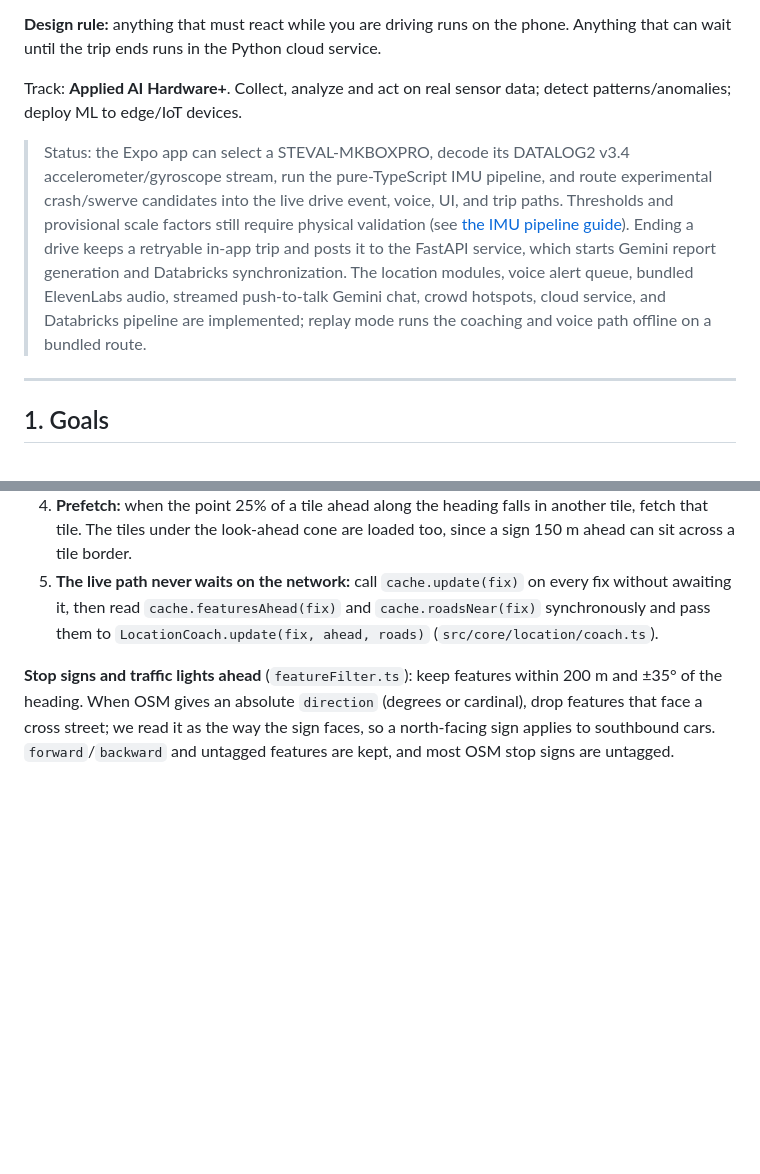
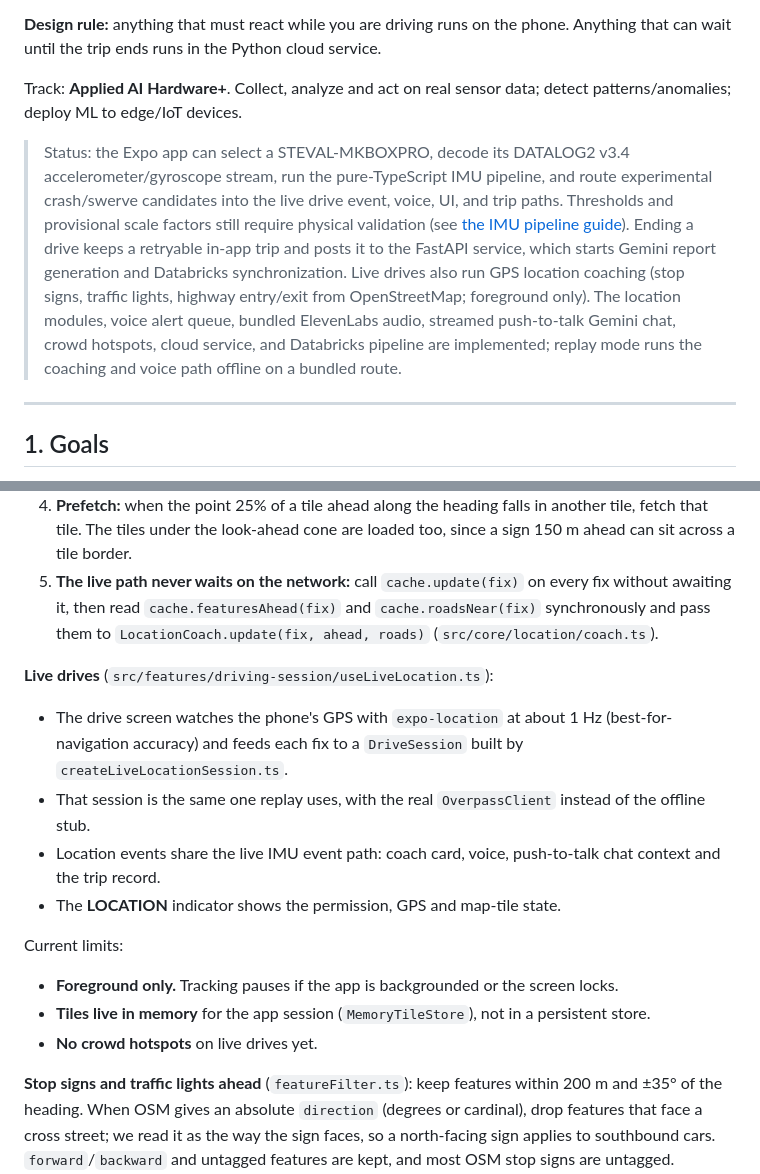
Before and after one commit to Fahadhb135/car-assistant-wolfhacks, a Markdown page: README.md, 2 parts joined by grey strips. Rendered like a GitHub page; blank space fills up the shorter version.

Commit message:
Document live GPS location coaching in the README
Co-Authored-By: Claude Opus 5.5 <noreply@anthropic.com>

```diff
--- a/README.md
+++ b/README.md
@@ -6,7 +6,7 @@ An AI driving coach built on the **STMicroelectronics SensorTile.box**. A dash-m
 
 Track: **Applied AI Hardware+**. Collect, analyze and act on real sensor data; detect patterns/anomalies; deploy ML to edge/IoT devices.
 
-> Status: the Expo app can select a STEVAL-MKBOXPRO, decode its DATALOG2 v3.4 accelerometer/gyroscope stream, run the pure-TypeScript IMU pipeline, and route experimental crash/swerve candidates into the live drive event, voice, UI, and trip paths. Thresholds and provisional scale factors still require physical validation (see [the IMU pipeline guide](docs/imu-pipeline.md)). Ending a drive keeps a retryable in-app trip and posts it to the FastAPI service, which starts Gemini report generation and Databricks synchronization. The location modules, voice alert queue, bundled ElevenLabs audio, streamed push-to-talk Gemini chat, crowd hotspots, cloud service, and Databricks pipeline are implemented; replay mode runs the coaching and voice path offline on a bundled route.
+> Status: the Expo app can select a STEVAL-MKBOXPRO, decode its DATALOG2 v3.4 accelerometer/gyroscope stream, run the pure-TypeScript IMU pipeline, and route experimental crash/swerve candidates into the live drive event, voice, UI, and trip paths. Thresholds and provisional scale factors still require physical validation (see [the IMU pipeline guide](docs/imu-pipeline.md)). Ending a drive keeps a retryable in-app trip and posts it to the FastAPI service, which starts Gemini report generation and Databricks synchronization. Live drives also run GPS location coaching (stop signs, traffic lights, highway entry/exit from OpenStreetMap; foreground only). The location modules, voice alert queue, bundled ElevenLabs audio, streamed push-to-talk Gemini chat, crowd hotspots, cloud service, and Databricks pipeline are implemented; replay mode runs the coaching and voice path offline on a bundled route.
 
 ---
 
@@ -202,6 +202,17 @@ Both detectors run on the phone, with no server in the loop. The model is traine
 3. **Cache** (`src/integrations/location/tileCache.ts`), in order: memory, then persistent store, then Overpass, then a stale stored copy, then bundled demo-route tiles. Stored tiles carry a schema version so tiles from an older build are refetched rather than misread.
 4. **Prefetch:** when the point 25% of a tile ahead along the heading falls in another tile, fetch that tile. The tiles under the look-ahead cone are loaded too, since a sign 150 m ahead can sit across a tile border.
 5. **The live path never waits on the network:** call `cache.update(fix)` on every fix without awaiting it, then read `cache.featuresAhead(fix)` and `cache.roadsNear(fix)` synchronously and pass them to `LocationCoach.update(fix, ahead, roads)` (`src/core/location/coach.ts`).
+
+**Live drives** (`src/features/driving-session/useLiveLocation.ts`):
+- The drive screen watches the phone's GPS with `expo-location` at about 1 Hz (best-for-navigation accuracy) and feeds each fix to a `DriveSession` built by `createLiveLocationSession.ts`.
+- That session is the same one replay uses, with the real `OverpassClient` instead of the offline stub.
+- Location events share the live IMU event path: coach card, voice, push-to-talk chat context and the trip record.
+- The **LOCATION** indicator shows the permission, GPS and map-tile state.
+
+Current limits:
+- **Foreground only.** Tracking pauses if the app is backgrounded or the screen locks.
+- **Tiles live in memory** for the app session (`MemoryTileStore`), not in a persistent store.
+- **No crowd hotspots** on live drives yet.
 
 **Stop signs and traffic lights ahead** (`featureFilter.ts`): keep features within 200 m and ±35° of the heading. When OSM gives an absolute `direction` (degrees or cardinal), drop features that face a cross street; we read it as the way the sign faces, so a north-facing sign applies to southbound cars. `forward`/`backward` and untagged features are kept, and most OSM stop signs are untagged.
 
```
